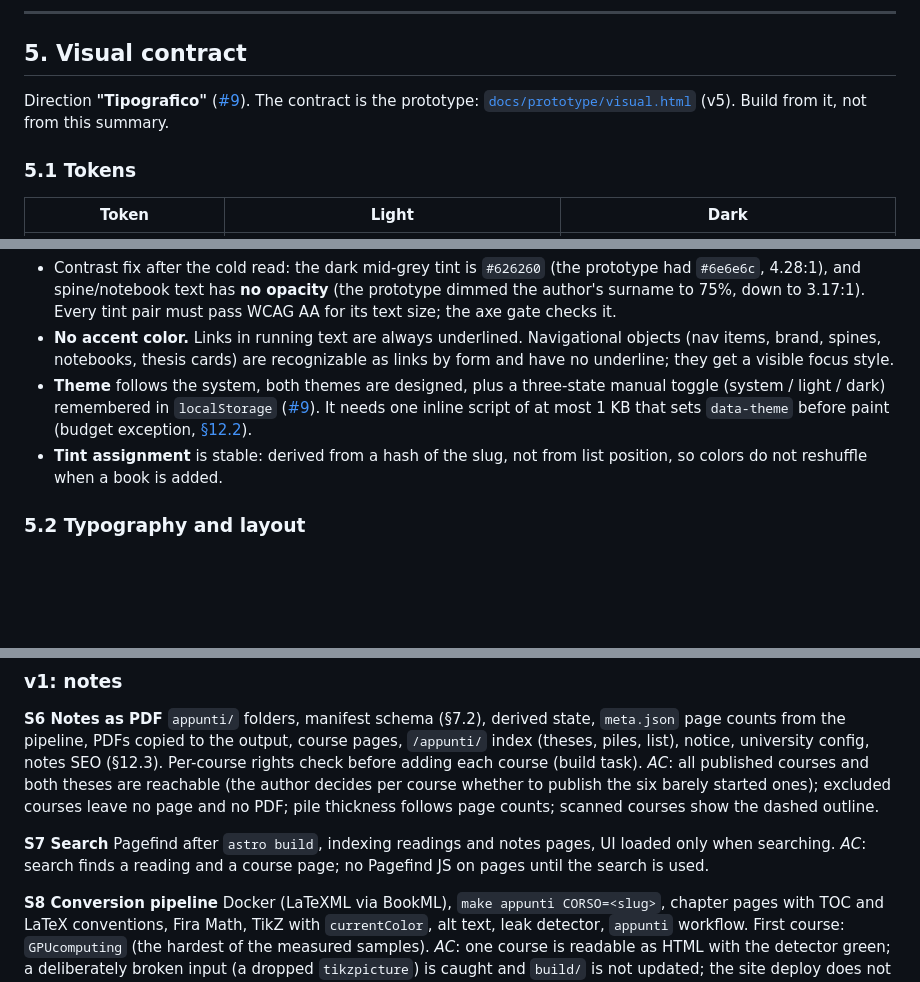
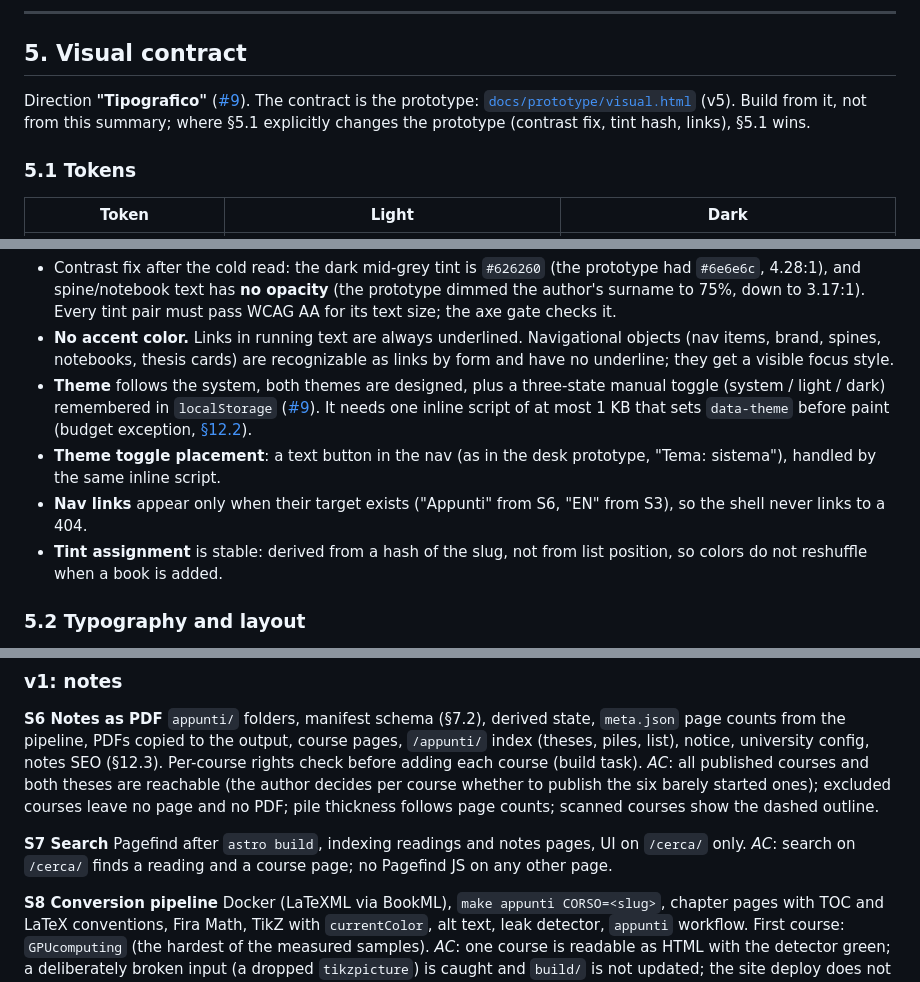
Before and after one commit to Simi24/simonepetta.com, a Markdown page: SPEC.md, 3 parts joined by grey strips. GitHub-like rendering; blank space fills up the shorter version.

Commit message:
docs: SPEC.md, rifiniture dalla seconda lettura a freddo

```diff
--- a/SPEC.md
+++ b/SPEC.md
@@ -119,7 +119,7 @@ docs/research/, docs/prototype/
 
 ## 5. Visual contract
 
-Direction **"Tipografico"** ([#9](https://github.com/Simi24/simonepetta.com/issues/9)). The contract is the prototype: [`docs/prototype/visual.html`](https://github.com/Simi24/simonepetta.com/blob/docs/prototype-visual/docs/prototype/visual.html) (v5). Build from it, not from this summary.
+Direction **"Tipografico"** ([#9](https://github.com/Simi24/simonepetta.com/issues/9)). The contract is the prototype: [`docs/prototype/visual.html`](https://github.com/Simi24/simonepetta.com/blob/docs/prototype-visual/docs/prototype/visual.html) (v5). Build from it, not from this summary; where §5.1 explicitly changes the prototype (contrast fix, tint hash, links), §5.1 wins.
 
 ### 5.1 Tokens
 | Token | Light | Dark |
@@ -134,6 +134,8 @@ Direction **"Tipografico"** ([#9](https://github.com/Simi24/simonepetta.com/issu
 - Contrast fix after the cold read: the dark mid-grey tint is `#626260` (the prototype had `#6e6e6c`, 4.28:1), and spine/notebook text has **no opacity** (the prototype dimmed the author's surname to 75%, down to 3.17:1). Every tint pair must pass WCAG AA for its text size; the axe gate checks it.
 - **No accent color.** Links in running text are always underlined. Navigational objects (nav items, brand, spines, notebooks, thesis cards) are recognizable as links by form and have no underline; they get a visible focus style.
 - **Theme** follows the system, both themes are designed, plus a three-state manual toggle (system / light / dark) remembered in `localStorage` ([#9](https://github.com/Simi24/simonepetta.com/issues/9)). It needs one inline script of at most 1 KB that sets `data-theme` before paint (budget exception, [§12.2](#122-performance-budget-blocking-checked-on-dist)).
+- **Theme toggle placement**: a text button in the nav (as in the desk prototype, "Tema: sistema"), handled by the same inline script.
+- **Nav links** appear only when their target exists ("Appunti" from S6, "EN" from S3), so the shell never links to a 404.
 - **Tint assignment** is stable: derived from a hash of the slug, not from list position, so colors do not reshuffle when a book is added.
 
 ### 5.2 Typography and layout
@@ -440,8 +442,8 @@ Replace `minimal-portfolio` on Vercel with a redirect-only deployment (its old c
 *AC*: all published courses and both theses are reachable (the author decides per course whether to publish the six barely started ones); excluded courses leave no page and no PDF; pile thickness follows page counts; scanned courses show the dashed outline.
 
 **S7 Search**
-Pagefind after `astro build`, indexing readings and notes pages, UI loaded only when searching.
-*AC*: search finds a reading and a course page; no Pagefind JS on pages until the search is used.
+Pagefind after `astro build`, indexing readings and notes pages, UI on `/cerca/` only.
+*AC*: search on `/cerca/` finds a reading and a course page; no Pagefind JS on any other page.
 
 **S8 Conversion pipeline**
 Docker (LaTeXML via BookML), `make appunti CORSO=<slug>`, chapter pages with TOC and LaTeX conventions, Fira Math, TikZ with `currentColor`, alt text, leak detector, `appunti` workflow. First course: `GPUcomputing` (the hardest of the measured samples).
```
Also changed, not shown: other parts of SPEC.md (+5 -5 lines).
